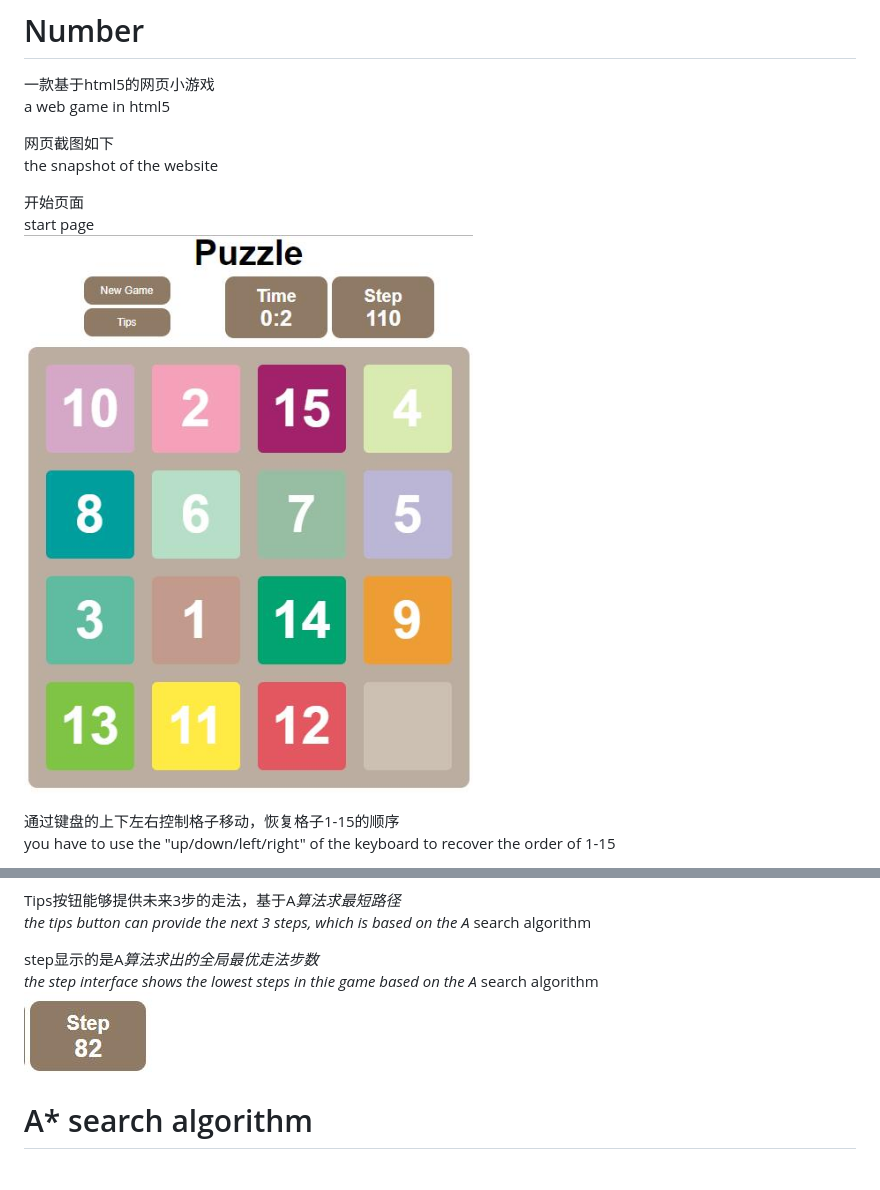
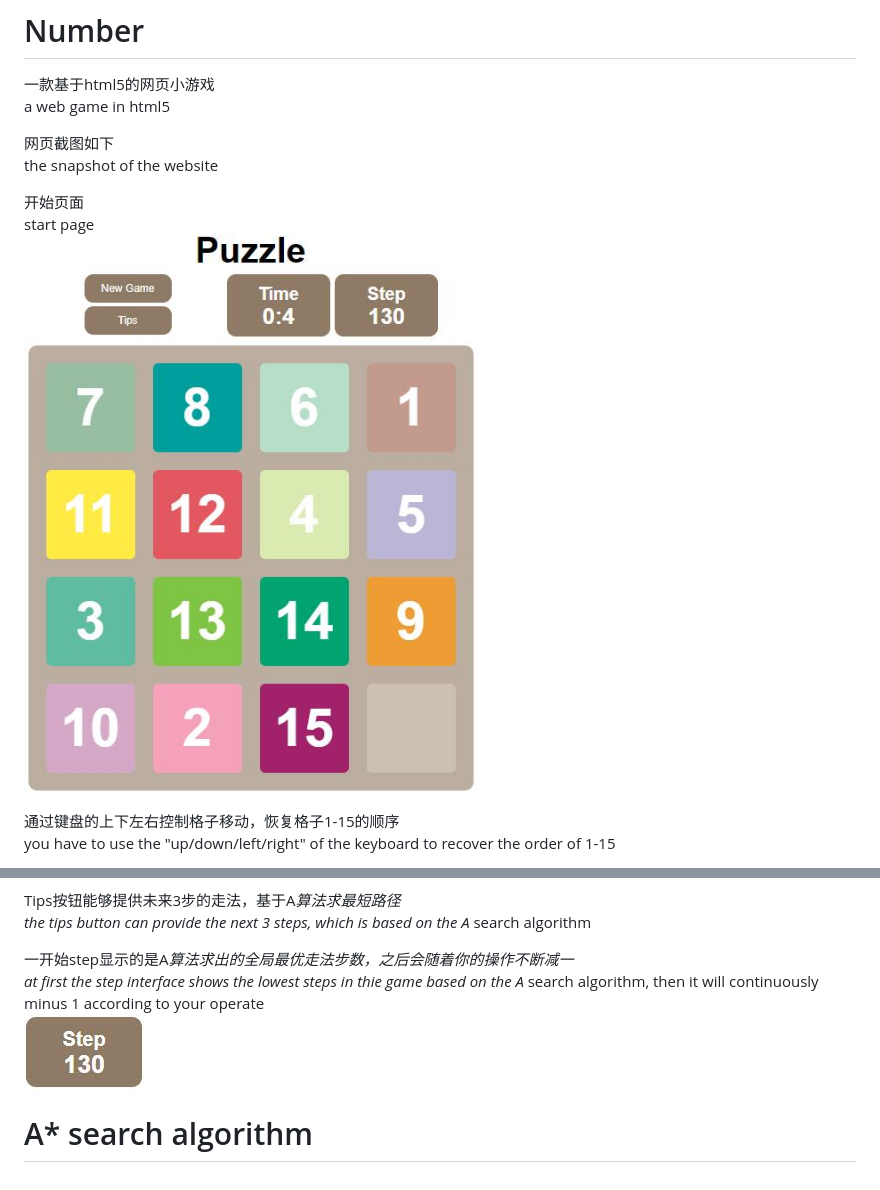
Before and after one commit to chenhuaizhen/Number, a Markdown page: README.md, 2 parts joined by grey strips. Drawn GitHub-style; pictures changed too: image/1.jpg, image/3.jpg.

```diff
--- a/README.md
+++ b/README.md
@@ -19,8 +19,8 @@ end page
 Tips按钮能够提供未来3步的走法，基于A*算法求最短路径
 the tips button can provide the next 3 steps, which is based on the A* search algorithm
 
-step显示的是A*算法求出的全局最优走法步数
-the step interface shows the lowest steps in thie game based on the A* search algorithm
+一开始step显示的是A*算法求出的全局最优走法步数，之后会随着你的操作不断减一
+at first the step interface shows the lowest steps in thie game based on the A* search algorithm, then it will continuously minus 1 according to your operate
 ![image](https://github.com/chenhuaizhen/Number/raw/master/image/3.jpg)
 
 # A* search algorithm
```
